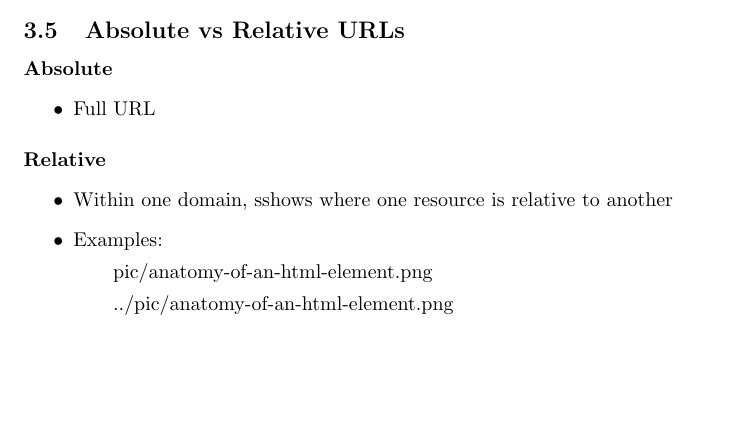
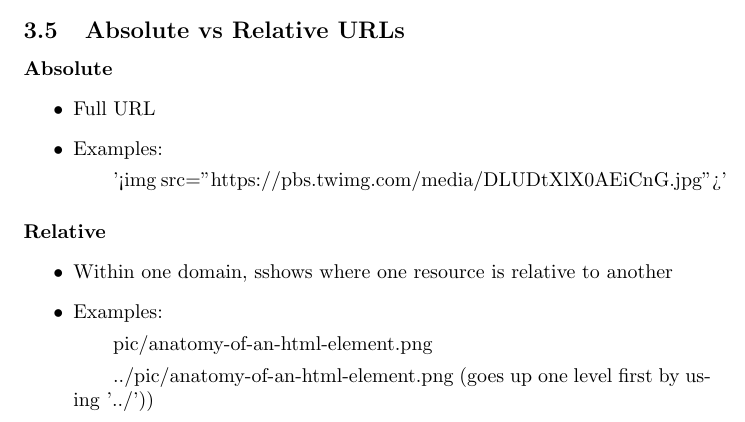
Before and after one commit to BenGavan/Notes, a LaTeX document (template_Article.tex): part of page 3 of 3, cut so that both start at the same text, the shorter picture padded with empty space. Compiled offline with pdfLaTeX.

Commit message:
adds relative urls

```diff
--- a/template_Article.tex
+++ b/template_Article.tex
@@ -169,6 +169,8 @@
 
 	\begin{itemize}
 		\item Full URL
+		\item Examples:
+		\subitem '<img src="https://pbs.twimg.com/media/DLUDtXlX0AEiCnG.jpg">'
 	\end{itemize}
 
 \paragraph{Relative}
@@ -177,7 +179,7 @@
 		\item Within one domain, sshows where one resource is relative to another
 		\item Examples:
 		\subitem pic/anatomy-of-an-html-element.png
-		\subitem ../pic/anatomy-of-an-html-element.png
+		\subitem ../pic/anatomy-of-an-html-element.png (goes up one level first by using '../'))
 	\end{itemize}
 
 
```
Also changed, not shown: template_Article.pdf, 2 other files.
